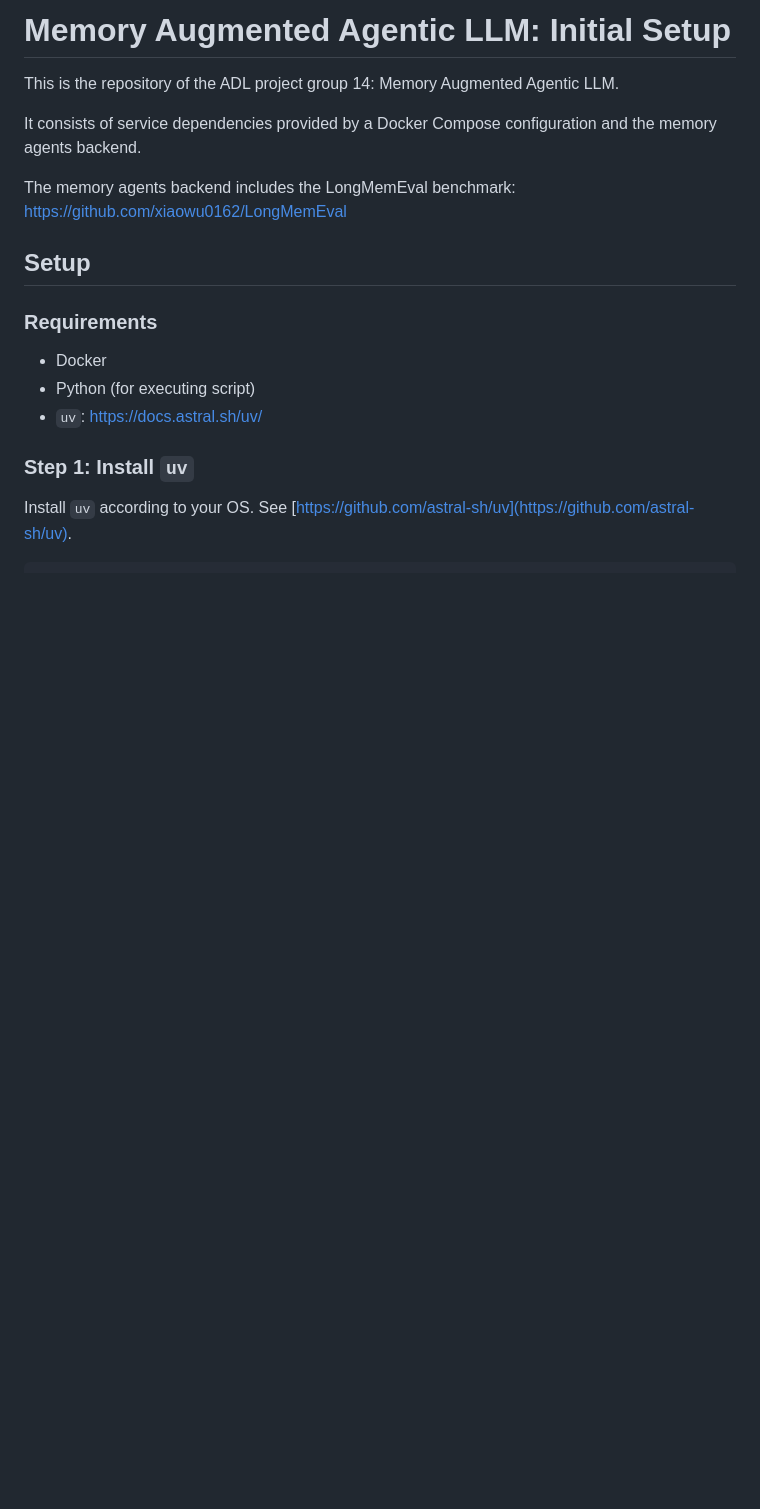
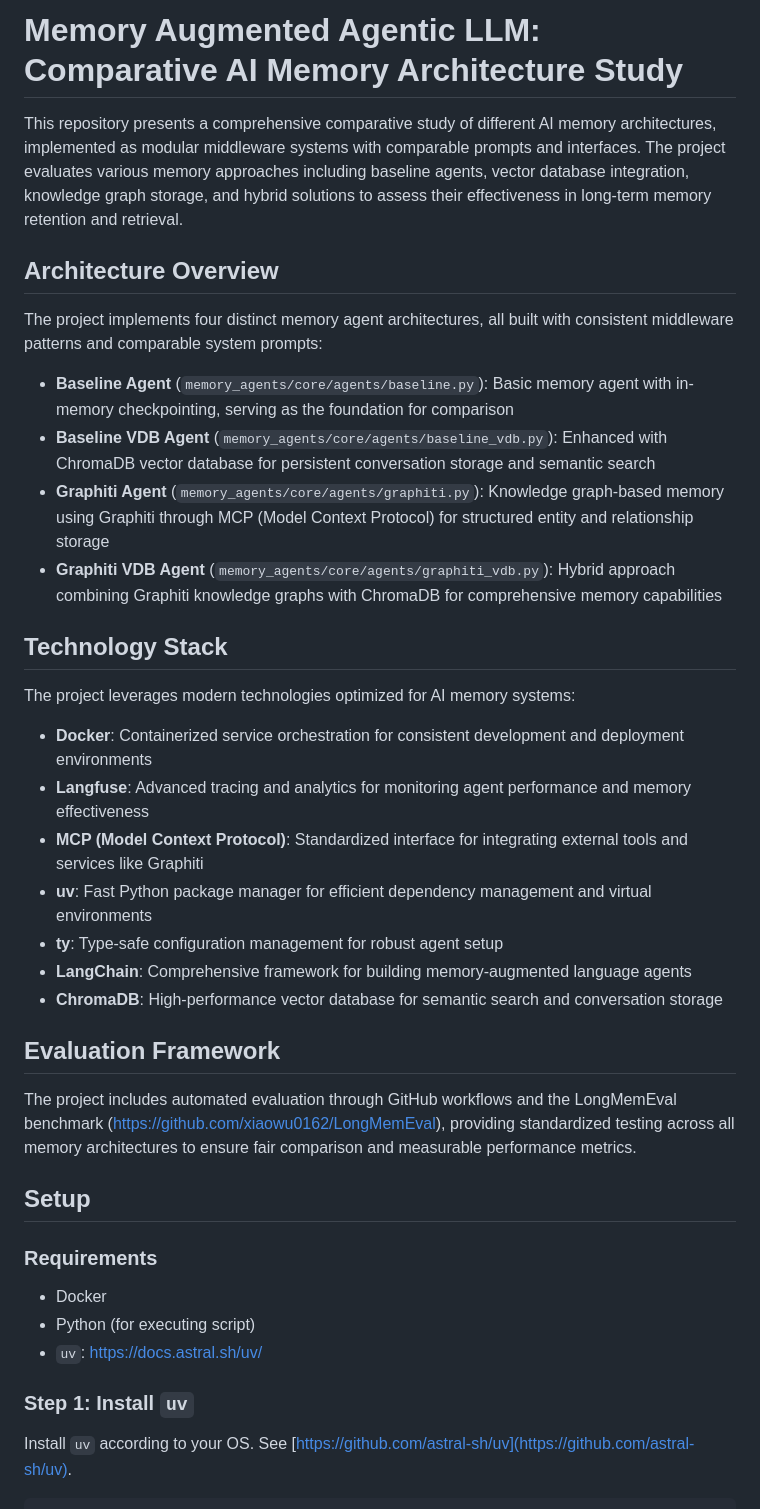
Before and after one commit to Memory-Agents/memory-agents, a Markdown page: README.md, the part around the change printed below. Drawn GitHub-style; blank space fills up the shorter version.

```diff
--- a/README.md
+++ b/README.md
@@ -1,10 +1,31 @@
-# Memory Augmented Agentic LLM: Initial Setup
+# Memory Augmented Agentic LLM: Comparative AI Memory Architecture Study
 
-This is the repository of the ADL project group 14: Memory Augmented Agentic LLM.
+This repository presents a comprehensive comparative study of different AI memory architectures, implemented as modular middleware systems with comparable prompts and interfaces. The project evaluates various memory approaches including baseline agents, vector database integration, knowledge graph storage, and hybrid solutions to assess their effectiveness in long-term memory retention and retrieval.
 
-It consists of service dependencies provided by a Docker Compose configuration and the memory agents backend.
+## Architecture Overview
 
-The memory agents backend includes the LongMemEval benchmark: https://github.com/xiaowu0162/LongMemEval
+The project implements four distinct memory agent architectures, all built with consistent middleware patterns and comparable system prompts:
+
+- **Baseline Agent** (`memory_agents/core/agents/baseline.py`): Basic memory agent with in-memory checkpointing, serving as the foundation for comparison
+- **Baseline VDB Agent** (`memory_agents/core/agents/baseline_vdb.py`): Enhanced with ChromaDB vector database for persistent conversation storage and semantic search
+- **Graphiti Agent** (`memory_agents/core/agents/graphiti.py`): Knowledge graph-based memory using Graphiti through MCP (Model Context Protocol) for structured entity and relationship storage
+- **Graphiti VDB Agent** (`memory_agents/core/agents/graphiti_vdb.py`): Hybrid approach combining Graphiti knowledge graphs with ChromaDB for comprehensive memory capabilities
+
+## Technology Stack
+
+The project leverages modern technologies optimized for AI memory systems:
+
+- **Docker**: Containerized service orchestration for consistent development and deployment environments
+- **Langfuse**: Advanced tracing and analytics for monitoring agent performance and memory effectiveness
+- **MCP (Model Context Protocol)**: Standardized interface for integrating external tools and services like Graphiti
+- **uv**: Fast Python package manager for efficient dependency management and virtual environments
+- **ty**: Type-safe configuration management for robust agent setup
+- **LangChain**: Comprehensive framework for building memory-augmented language agents
+- **ChromaDB**: High-performance vector database for semantic search and conversation storage
+
+## Evaluation Framework
+
+The project includes automated evaluation through GitHub workflows and the LongMemEval benchmark (https://github.com/xiaowu0162/LongMemEval), providing standardized testing across all memory architectures to ensure fair comparison and measurable performance metrics.
 
 ## Setup
 
```
Also changed, not shown: other parts of README.md (+37 -37 lines).
